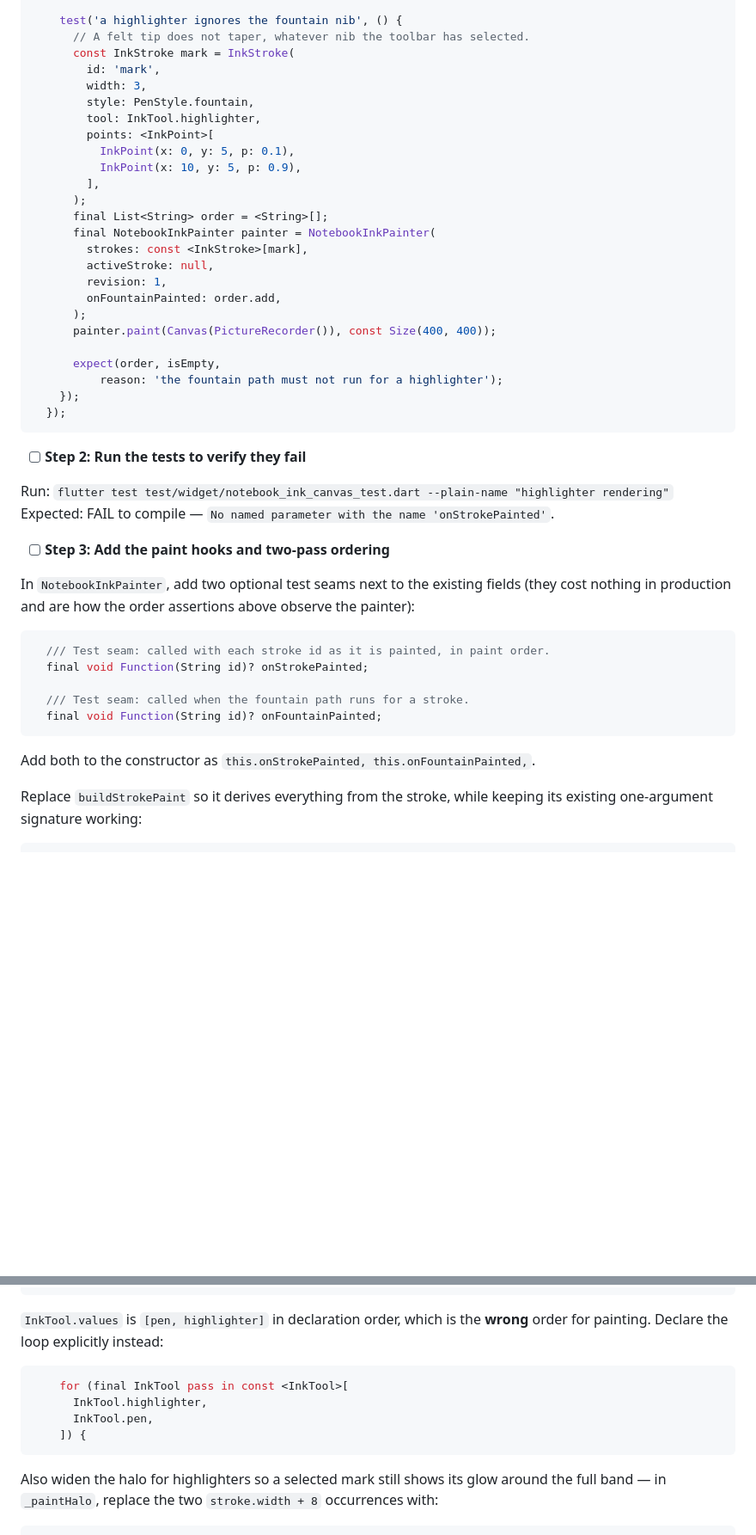
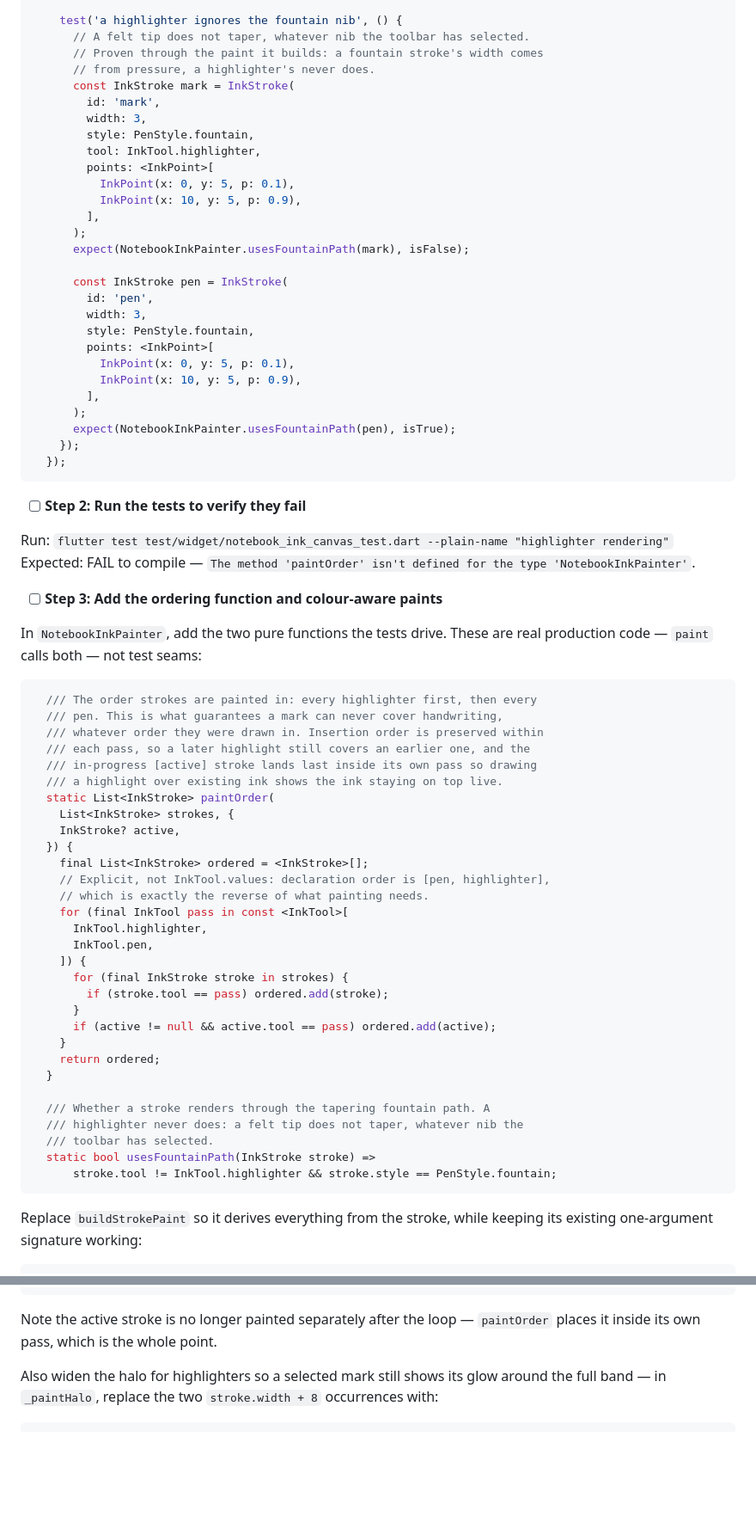
Before and after one commit to GyratingSeaCow/tangent, a Markdown page: docs/design/2026-09-21-pen-colours-and-highlighter-plan.md, 2 parts joined by grey strips. Shown at 86% size. GitHub-like rendering; blank space fills up the shorter version.

````diff
--- a/docs/design/2026-09-21-pen-colours-and-highlighter-plan.md
+++ b/docs/design/2026-09-21-pen-colours-and-highlighter-plan.md
@@ -472,6 +517,8 @@ Add to `client/test/widget/notebook_ink_canvas_test.dart`. These use a recording
 
     test('a highlighter ignores the fountain nib', () {
       // A felt tip does not taper, whatever nib the toolbar has selected.
+      // Proven through the paint it builds: a fountain stroke's width comes
+      // from pressure, a highlighter's never does.
       const InkStroke mark = InkStroke(
         id: 'mark',
         width: 3,
@@ -482,17 +529,18 @@ Add to `client/test/widget/notebook_ink_canvas_test.dart`. These use a recording
           InkPoint(x: 10, y: 5, p: 0.9),
         ],
       );
-      final List<String> order = <String>[];
-      final NotebookInkPainter painter = NotebookInkPainter(
-        strokes: const <InkStroke>[mark],
-        activeStroke: null,
-        revision: 1,
-        onFountainPainted: order.add,
+      expect(NotebookInkPainter.usesFountainPath(mark), isFalse);
+
+      const InkStroke pen = InkStroke(
+        id: 'pen',
+        width: 3,
+        style: PenStyle.fountain,
+        points: <InkPoint>[
+          InkPoint(x: 0, y: 5, p: 0.1),
+          InkPoint(x: 10, y: 5, p: 0.9),
+        ],
       );
-      painter.paint(Canvas(PictureRecorder()), const Size(400, 400));
-
-      expect(order, isEmpty,
-          reason: 'the fountain path must not run for a highlighter');
+      expect(NotebookInkPainter.usesFountainPath(pen), isTrue);
     });
   });
 ```
@@ -500,21 +548,45 @@ Add to `client/test/widget/notebook_ink_canvas_test.dart`. These use a recording
 - [ ] **Step 2: Run the tests to verify they fail**
 
 Run: `flutter test test/widget/notebook_ink_canvas_test.dart --plain-name "highlighter rendering"`
-Expected: FAIL to compile — `No named parameter with the name 'onStrokePainted'`.
+Expected: FAIL to compile — `The method 'paintOrder' isn't defined for the type 'NotebookInkPainter'`.
 
-- [ ] **Step 3: Add the paint hooks and two-pass ordering**
+- [ ] **Step 3: Add the ordering function and colour-aware paints**
 
-In `NotebookInkPainter`, add two optional test seams next to the existing fields (they cost nothing in production and are how the order assertions above observe the painter):
+In `NotebookInkPainter`, add the two pure functions the tests drive. These are
+real production code — `paint` calls both — not test seams:
 
 ```dart
-  /// Test seam: called with each stroke id as it is painted, in paint order.
-  final void Function(String id)? onStrokePainted;
+  /// The order strokes are painted in: every highlighter first, then every
+  /// pen. This is what guarantees a mark can never cover handwriting,
+  /// whatever order they were drawn in. Insertion order is preserved within
+  /// each pass, so a later highlight still covers an earlier one, and the
+  /// in-progress [active] stroke lands last inside its own pass so drawing
+  /// a highlight over existing ink shows the ink staying on top live.
+  static List<InkStroke> paintOrder(
+    List<InkStroke> strokes, {
+    InkStroke? active,
+  }) {
+    final List<InkStroke> ordered = <InkStroke>[];
+    // Explicit, not InkTool.values: declaration order is [pen, highlighter],
+    // which is exactly the reverse of what painting needs.
+    for (final InkTool pass in const <InkTool>[
+      InkTool.highlighter,
+      InkTool.pen,
+    ]) {
+      for (final InkStroke stroke in strokes) {
+        if (stroke.tool == pass) ordered.add(stroke);
+      }
+      if (active != null && active.tool == pass) ordered.add(active);
+    }
+    return ordered;
+  }
 
-  /// Test seam: called when the fountain path runs for a stroke.
-  final void Function(String id)? onFountainPainted;
+  /// Whether a stroke renders through the tapering fountain path. A
+  /// highlighter never does: a felt tip does not taper, whatever nib the
+  /// toolbar has selected.
+  static bool usesFountainPath(InkStroke stroke) =>
+      stroke.tool != InkTool.highlighter && stroke.style == PenStyle.fountain;
 ```
-
-Add both to the constructor as `this.onStrokePainted, this.onFountainPainted,`.
 
 Replace `buildStrokePaint` so it derives everything from the stroke, while keeping its existing one-argument signature working:
 
@@ -641,14 +698,8 @@ Replace the body of `paint` with the two-pass walk:
   }
 ```
 
-`InkTool.values` is `[pen, highlighter]` in declaration order, which is the **wrong** order for painting. Declare the loop explicitly instead:
-
-```dart
-    for (final InkTool pass in const <InkTool>[
-      InkTool.highlighter,
-      InkTool.pen,
-    ]) {
-```
+Note the active stroke is no longer painted separately after the loop —
+`paintOrder` places it inside its own pass, which is the whole point.
 
 Also widen the halo for highlighters so a selected mark still shows its glow around the full band — in `_paintHalo`, replace the two `stroke.width + 8` occurrences with:
 
````
Also changed, not shown: other parts of docs/design/2026-09-21-pen-colours-and-highlighter-plan.md (+72 -42 lines).
